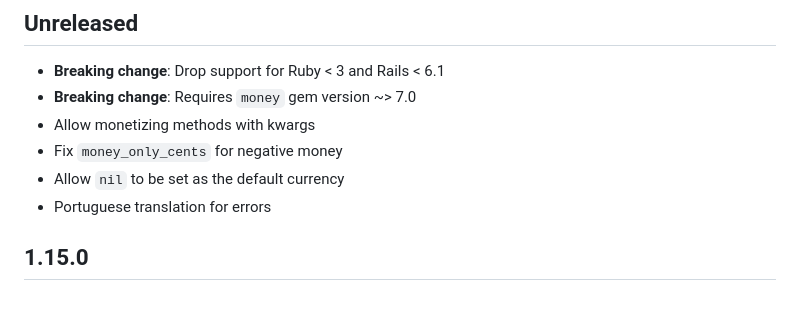
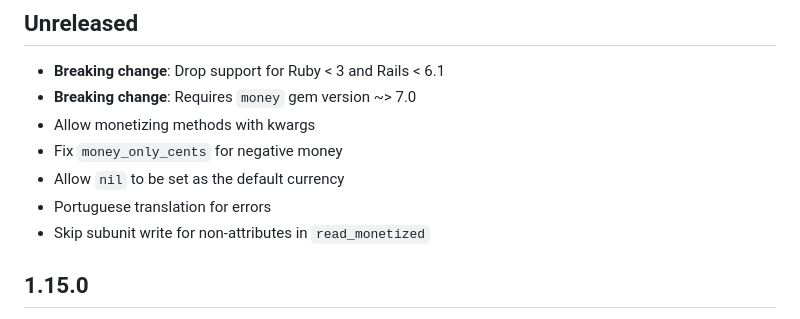
Before and after one commit to RubyMoney/money-rails, a Markdown page: CHANGELOG.md, the part around the change. Drawn GitHub-style.

```diff
--- a/CHANGELOG.md
+++ b/CHANGELOG.md
@@ -8,6 +8,7 @@
 - Fix `money_only_cents` for negative money
 - Allow `nil` to be set as the default currency
 - Portuguese translation for errors
+- Skip subunit write for non-attributes in `read_monetized`
 
 ## 1.15.0
 
```
